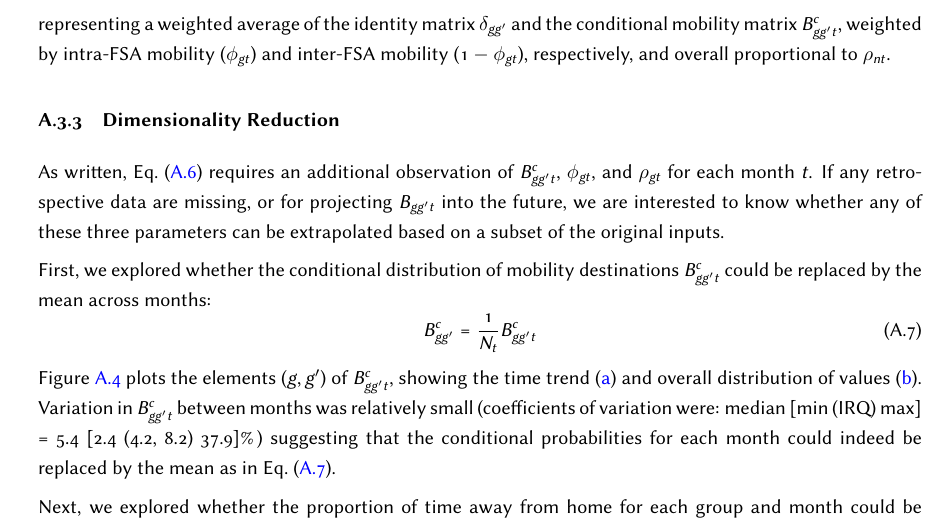
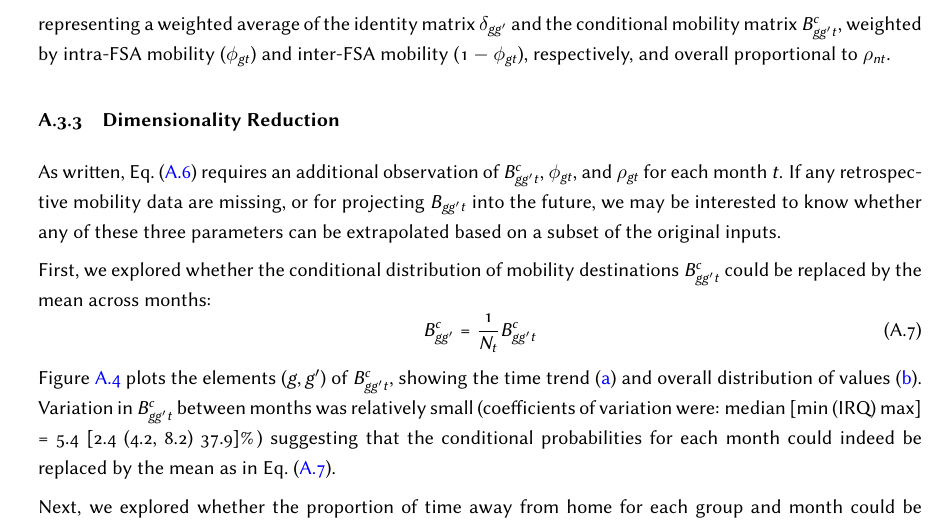
Before and after one commit to mishra-lab/age-patch-mobility-mixing, a LaTeX document (docs/papers/methodsx/main.tex, which reads docs/papers/methodsx/appendix.tex): part of page 27 of 33, cut so that both start at the same text. Compiled offline with pdfLaTeX.

Commit message:
Update appendix.tex
SM reviewed appendix and especially the new section with data from Amir. excellent work

```diff
--- a/docs/papers/methodsx/appendix.tex
+++ b/docs/papers/methodsx/appendix.tex
@@ -291,11 +291,12 @@ and overall proportional to $\rho_{nt}$.
 % JK: @SM this section completely new -- and possibly out of scope,
 %     but the work needed to get done for the hotspot modelling,
 %     so might as well write it up...
+% SM: I actually really really liked that you did this [and yes, critical for the hotspot modeling!]. I like that you also put in here as an application (and that you write up everything you do!).
 As written, Eq.~(\ref{eq:Bgg.t}) requires an additional observation of
 $B^c_{gg't}$, $\phi_{gt}$, and $\rho_{gt}$ for each month $t$.
-If any retrospective data are missing,
+If any retrospective mobility data are missing,
 or for projecting $B_{gg't}$ into the future,
-we are interested to know whether any of these three parameters
+we may be interested to know whether any of these three parameters
 can be extrapolated based on a subset of the original inputs.
 \par
 First, we explored whether
```
Also changed, not shown: docs/papers/methodsx/appendix.tex (6 more changed lines).
